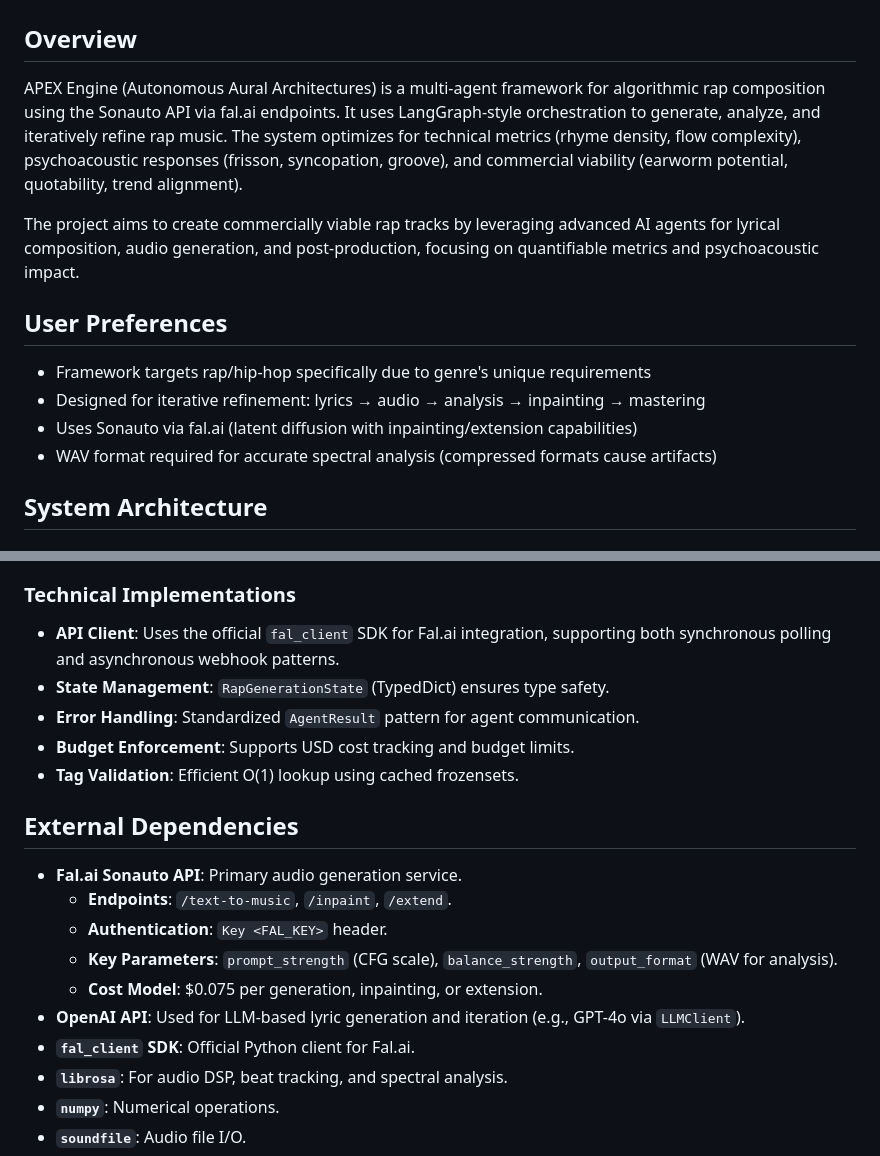
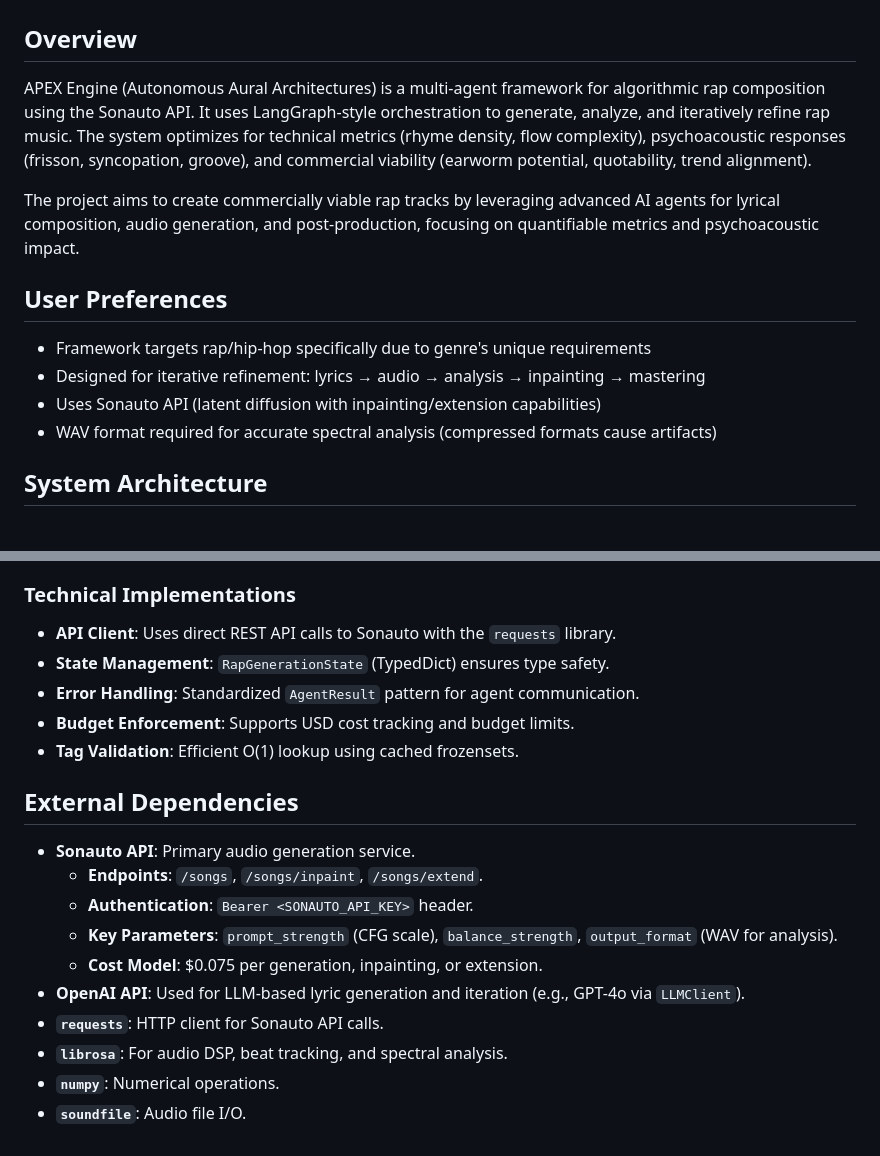
Before and after one commit to mackenziekarkheck-hash/Apex-Music-Engine, a Markdown page: replit.md, 2 parts joined by grey strips. Rendered like a GitHub page.

```diff
--- a/replit.md
+++ b/replit.md
@@ -1,14 +1,14 @@
 # APEX Engine
 
 ## Overview
-APEX Engine (Autonomous Aural Architectures) is a multi-agent framework for algorithmic rap composition using the Sonauto API via fal.ai endpoints. It uses LangGraph-style orchestration to generate, analyze, and iteratively refine rap music. The system optimizes for technical metrics (rhyme density, flow complexity), psychoacoustic responses (frisson, syncopation, groove), and commercial viability (earworm potential, quotability, trend alignment).
+APEX Engine (Autonomous Aural Architectures) is a multi-agent framework for algorithmic rap composition using the Sonauto API. It uses LangGraph-style orchestration to generate, analyze, and iteratively refine rap music. The system optimizes for technical metrics (rhyme density, flow complexity), psychoacoustic responses (frisson, syncopation, groove), and commercial viability (earworm potential, quotability, trend alignment).
 
 The project aims to create commercially viable rap tracks by leveraging advanced AI agents for lyrical composition, audio generation, and post-production, focusing on quantifiable metrics and psychoacoustic impact.
 
 ## User Preferences
 - Framework targets rap/hip-hop specifically due to genre's unique requirements
 - Designed for iterative refinement: lyrics → audio → analysis → inpainting → mastering
-- Uses Sonauto via fal.ai (latent diffusion with inpainting/extension capabilities)
+- Uses Sonauto API (latent diffusion with inpainting/extension capabilities)
 - WAV format required for accurate spectral analysis (compressed formats cause artifacts)
 
 ## System Architecture
@@ -42,7 +42,7 @@ The system includes a Flask Web UI for project management, featuring a redesigne
 - **Replit AI Integrations**: LLMClient now uses `AI_INTEGRATIONS_OPENAI_BASE_URL` and `AI_INTEGRATIONS_OPENAI_API_KEY` environment variables for OpenAI access without user API key (billed to Replit credits)
 
 ### Technical Implementations
--   **API Client**: Uses the official `fal_client` SDK for Fal.ai integration, supporting both synchronous polling and asynchronous webhook patterns.
+-   **API Client**: Uses direct REST API calls to Sonauto with the `requests` library.
 -   **State Management**: `RapGenerationState` (TypedDict) ensures type safety.
 -   **Error Handling**: Standardized `AgentResult` pattern for agent communication.
 -   **Budget Enforcement**: Supports USD cost tracking and budget limits.
@@ -50,13 +50,13 @@ The system includes a Flask Web UI for project management, featuring a redesigne
 
 ## External Dependencies
 
--   **Fal.ai Sonauto API**: Primary audio generation service.
-    -   **Endpoints**: `/text-to-music`, `/inpaint`, `/extend`.
-    -   **Authentication**: `Key <FAL_KEY>` header.
+-   **Sonauto API**: Primary audio generation service.
+    -   **Endpoints**: `/songs`, `/songs/inpaint`, `/songs/extend`.
+    -   **Authentication**: `Bearer <SONAUTO_API_KEY>` header.
     -   **Key Parameters**: `prompt_strength` (CFG scale), `balance_strength`, `output_format` (WAV for analysis).
     -   **Cost Model**: $0.075 per generation, inpainting, or extension.
 -   **OpenAI API**: Used for LLM-based lyric generation and iteration (e.g., GPT-4o via `LLMClient`).
--   **`fal_client` SDK**: Official Python client for Fal.ai.
+-   **`requests`**: HTTP client for Sonauto API calls.
 -   **`librosa`**: For audio DSP, beat tracking, and spectral analysis.
 -   **`numpy`**: Numerical operations.
 -   **`soundfile`**: Audio file I/O.
```
Also changed, not shown: LOCAL_DEPLOYMENT.md (+3 -3 lines), README.md (+2 -2 lines).
